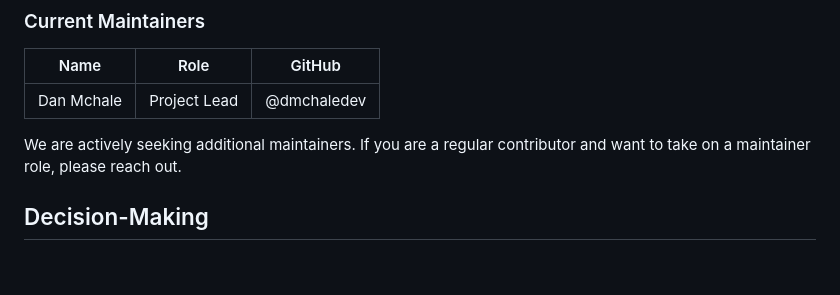
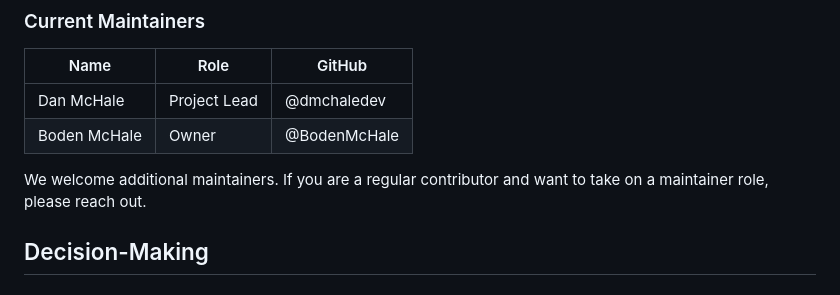
Before and after one commit to Denver-For-All/denver-for-all, a Markdown page: GOVERNANCE.md, the part around the change. Rendered like a GitHub page.

```diff
--- a/GOVERNANCE.md
+++ b/GOVERNANCE.md
@@ -18,9 +18,10 @@ Denver For All is a grassroots, open-source civic platform. It is fiscally hoste
 
 | Name | Role | GitHub |
 |------|------|--------|
-| Dan Mchale | Project Lead | @dmchaledev |
+| Dan McHale | Project Lead | @dmchaledev |
+| Boden McHale | Owner | @BodenMcHale |
 
-We are actively seeking additional maintainers. If you are a regular contributor and want to take on a maintainer role, please reach out.
+We welcome additional maintainers. If you are a regular contributor and want to take on a maintainer role, please reach out.
 
 ## Decision-Making
 
```
Also changed, not shown: collateral/fiscal-sponsorship/open-collective-assessment.md (+2 -2 lines), collateral/fundraising/donation-page-copy.md (+29 -10 lines).
